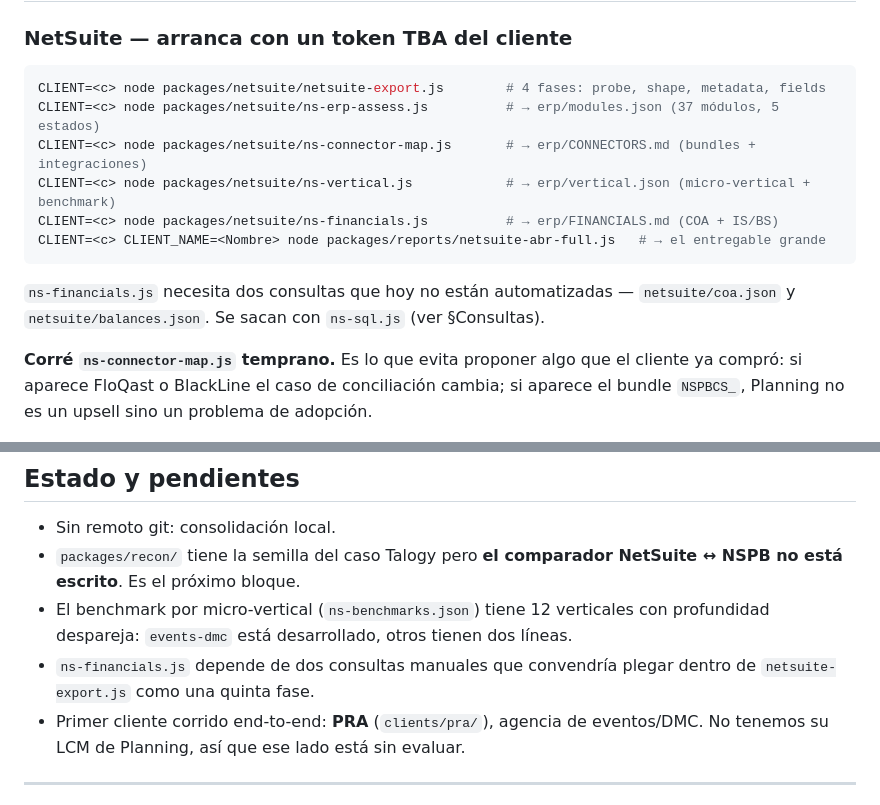
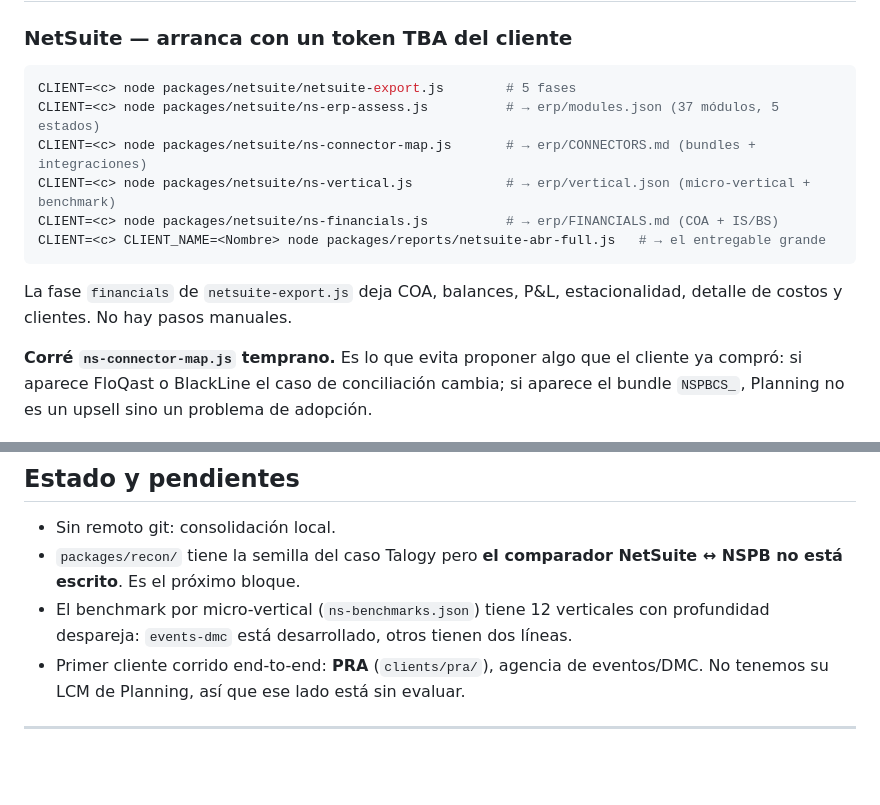
Before and after one commit to BryantParkConsulting/oracle-toolkit, a Markdown page: CLAUDE.md, 2 parts joined by grey strips. GitHub-like rendering; blank space fills up the shorter version.

Commit message:
docs: alinear SKILL y CLAUDE.md con la quinta fase
Ambos seguian describiendo las consultas manuales que la fase financials ya
automatiza.

````diff
--- a/CLAUDE.md
+++ b/CLAUDE.md
@@ -37,7 +37,7 @@ tenga que hacerlo. Podés cortar y retomar en cualquier fase.
 ### NetSuite — arranca con un token TBA del cliente
 
 ```bash
-CLIENT=<c> node packages/netsuite/netsuite-export.js        # 4 fases: probe, shape, metadata, fields
+CLIENT=<c> node packages/netsuite/netsuite-export.js        # 5 fases
 CLIENT=<c> node packages/netsuite/ns-erp-assess.js          # → erp/modules.json (37 módulos, 5 estados)
 CLIENT=<c> node packages/netsuite/ns-connector-map.js       # → erp/CONNECTORS.md (bundles + integraciones)
 CLIENT=<c> node packages/netsuite/ns-vertical.js            # → erp/vertical.json (micro-vertical + benchmark)
@@ -45,8 +45,8 @@ CLIENT=<c> node packages/netsuite/ns-financials.js          # → erp/FINANCIALS
 CLIENT=<c> CLIENT_NAME=<Nombre> node packages/reports/netsuite-abr-full.js   # → el entregable grande
 ```
 
-`ns-financials.js` necesita dos consultas que hoy no están automatizadas —
-`netsuite/coa.json` y `netsuite/balances.json`. Se sacan con `ns-sql.js` (ver §Consultas).
+La fase `financials` de `netsuite-export.js` deja COA, balances, P&L, estacionalidad,
+detalle de costos y clientes. No hay pasos manuales.
 
 **Corré `ns-connector-map.js` temprano.** Es lo que evita proponer algo que el cliente ya
 compró: si aparece FloQast o BlackLine el caso de conciliación cambia; si aparece el bundle
@@ -161,8 +161,6 @@ unificar a la fuerza.
   está escrito**. Es el próximo bloque.
 - El benchmark por micro-vertical (`ns-benchmarks.json`) tiene 12 verticales con profundidad
   despareja: `events-dmc` está desarrollado, otros tienen dos líneas.
-- `ns-financials.js` depende de dos consultas manuales que convendría plegar dentro de
-  `netsuite-export.js` como una quinta fase.
 - Primer cliente corrido end-to-end: **PRA** (`clients/pra/`), agencia de eventos/DMC. No
   tenemos su LCM de Planning, así que ese lado está sin evaluar.
 
````
Also changed, not shown: skills/epm-assessment/SKILL.md (+3 -4 lines).
